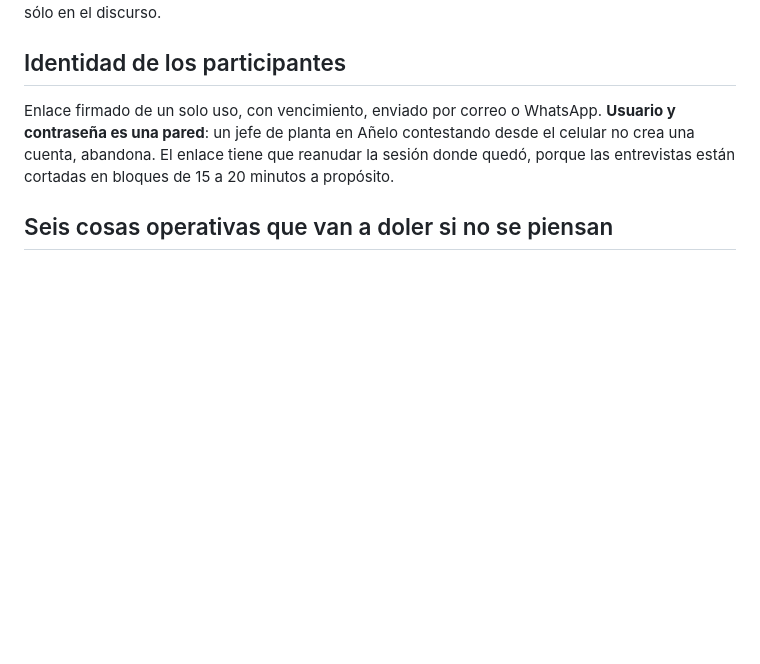
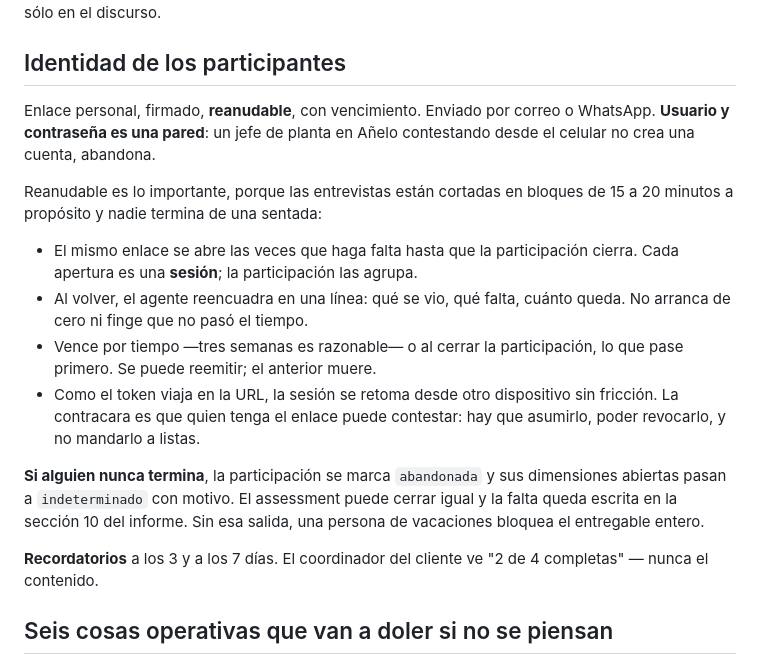
Before and after one commit to smlabonia/Rcuadrado.com, a Markdown page: docs/productos/plataforma.md, the part around the change. Drawn GitHub-style; blank space fills up the shorter version.

```diff
--- a/docs/productos/plataforma.md
+++ b/docs/productos/plataforma.md
@@ -70,11 +70,30 @@ tiene que ser cierto en el sistema y no sólo en el discurso.
 
 ## Identidad de los participantes
 
-Enlace firmado de un solo uso, con vencimiento, enviado por correo o WhatsApp.
-**Usuario y contraseña es una pared**: un jefe de planta en Añelo contestando
-desde el celular no crea una cuenta, abandona. El enlace tiene que reanudar la
-sesión donde quedó, porque las entrevistas están cortadas en bloques de 15 a 20
-minutos a propósito.
+Enlace personal, firmado, **reanudable**, con vencimiento. Enviado por correo o
+WhatsApp. **Usuario y contraseña es una pared**: un jefe de planta en Añelo
+contestando desde el celular no crea una cuenta, abandona.
+
+Reanudable es lo importante, porque las entrevistas están cortadas en bloques de
+15 a 20 minutos a propósito y nadie termina de una sentada:
+
+- El mismo enlace se abre las veces que haga falta hasta que la participación
+  cierra. Cada apertura es una **sesión**; la participación las agrupa.
+- Al volver, el agente reencuadra en una línea: qué se vio, qué falta, cuánto
+  queda. No arranca de cero ni finge que no pasó el tiempo.
+- Vence por tiempo —tres semanas es razonable— o al cerrar la participación, lo
+  que pase primero. Se puede reemitir; el anterior muere.
+- Como el token viaja en la URL, la sesión se retoma desde otro dispositivo sin
+  fricción. La contracara es que quien tenga el enlace puede contestar: hay que
+  asumirlo, poder revocarlo, y no mandarlo a listas.
+
+**Si alguien nunca termina**, la participación se marca `abandonada` y sus
+dimensiones abiertas pasan a `indeterminado` con motivo. El assessment puede
+cerrar igual y la falta queda escrita en la sección 10 del informe. Sin esa
+salida, una persona de vacaciones bloquea el entregable entero.
+
+**Recordatorios** a los 3 y a los 7 días. El coordinador del cliente ve "2 de 4
+completas" — nunca el contenido.
 
 ## Seis cosas operativas que van a doler si no se piensan
 
```
Also changed, not shown: docs/productos/esquema-de-salida.md (+30 -8 lines), docs/productos/prompt-del-agente.md (+19 -11 lines).
